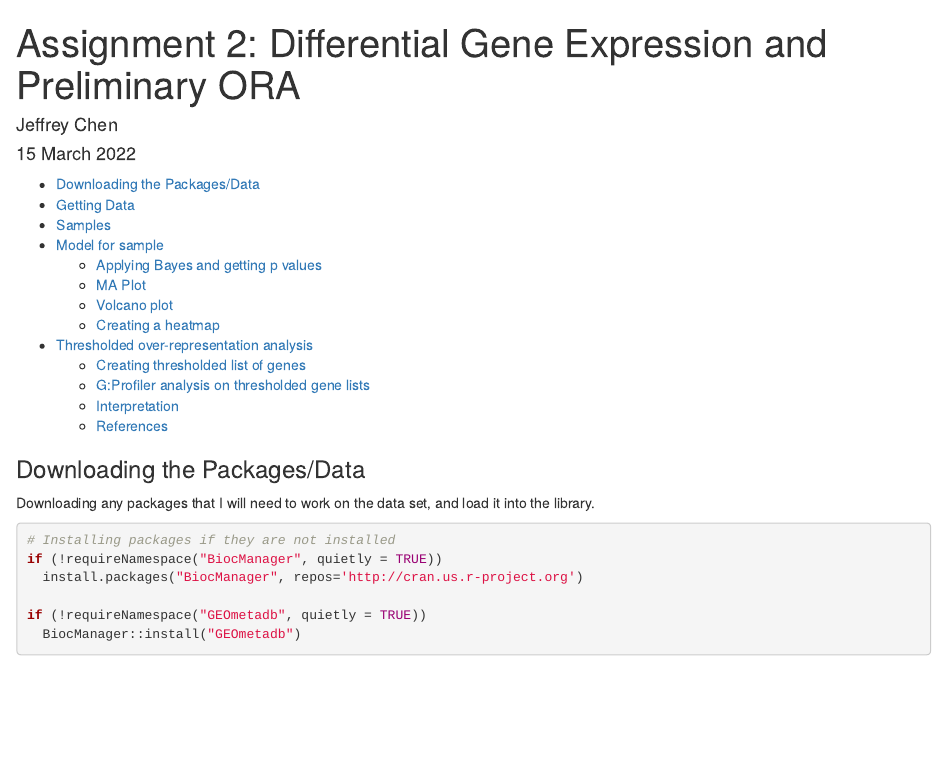
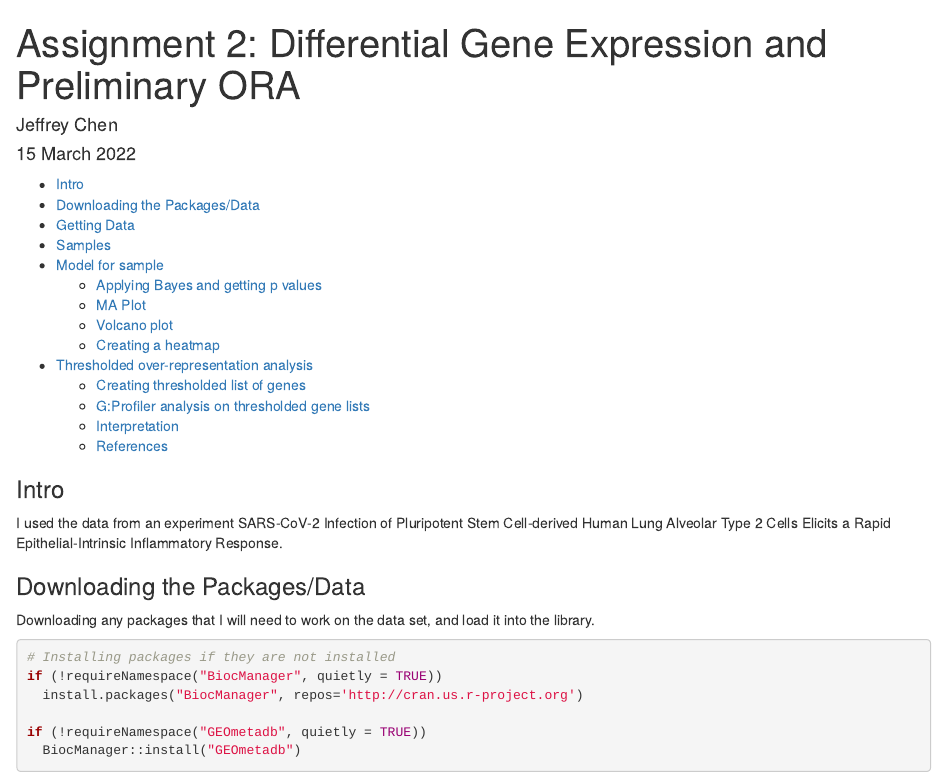
Before and after one commit to bcb420-2022/Jeffrey_Chen, an R Markdown document (A2_Jeffrey_Chen.Rmd): the page in a window 1100 px wide, from its top. The pictures show the output file A2_Jeffrey_Chen.html that the author committed with the source, opened offline.

Commit message:
added intro

```diff
--- a/A2_Jeffrey_Chen.Rmd
+++ b/A2_Jeffrey_Chen.Rmd
@@ -10,6 +10,10 @@ output:
     df_print: paged
   pdf_document: default
 ---
+### Intro
+
+I used the data from an experiment SARS-CoV-2 Infection of Pluripotent Stem Cell-derived Human Lung Alveolar Type 2 Cells Elicits a Rapid Epithelial-Intrinsic Inflammatory Response.
+
 
 ### Downloading the Packages/Data
 Downloading any packages that I will need to work
```
Also changed, not shown: A2_Jeffrey_Chen.html.
